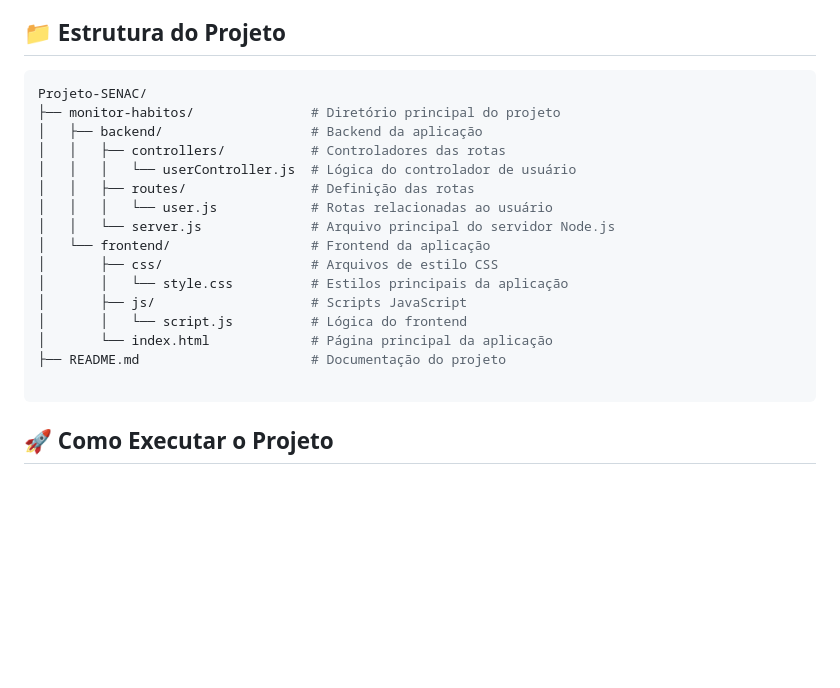
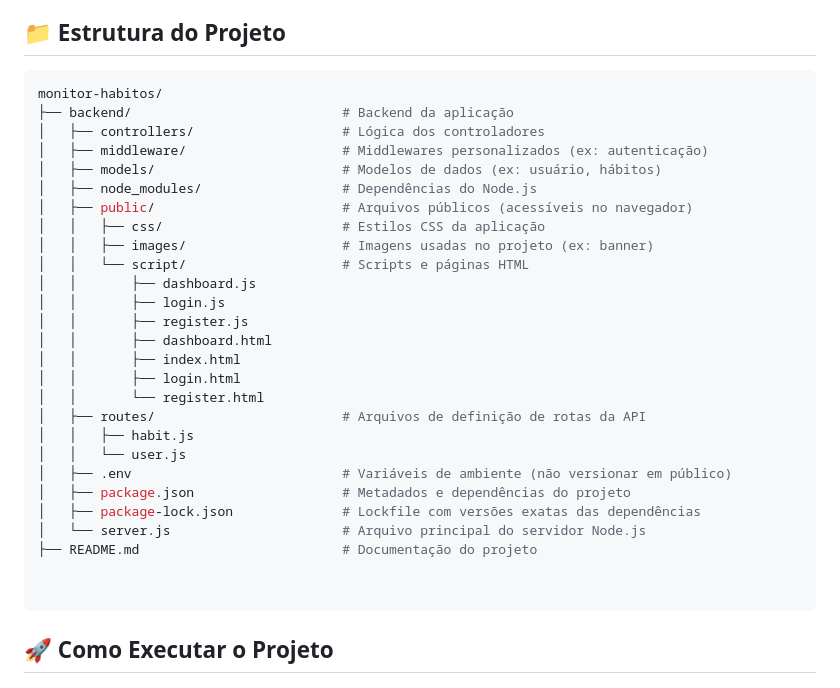
Before and after one commit to bvianas/Projeto-SENAC, a Markdown page: README.md, the part around the change. GitHub-like rendering; blank space fills up the shorter version.

````diff
--- a/README.md
+++ b/README.md
@@ -28,21 +28,32 @@ Desenvolver uma aplicação web com frontend em HTML, CSS e JavaScript e backend
 ## 📁 Estrutura do Projeto
 
 ```bash
-Projeto-SENAC/
-├── monitor-habitos/               # Diretório principal do projeto
-│   ├── backend/                   # Backend da aplicação
-│   │   ├── controllers/           # Controladores das rotas
-│   │   │   └── userController.js  # Lógica do controlador de usuário
-│   │   ├── routes/                # Definição das rotas
-│   │   │   └── user.js            # Rotas relacionadas ao usuário
-│   │   └── server.js              # Arquivo principal do servidor Node.js
-│   └── frontend/                  # Frontend da aplicação
-│       ├── css/                   # Arquivos de estilo CSS
-│       │   └── style.css          # Estilos principais da aplicação
-│       ├── js/                    # Scripts JavaScript
-│       │   └── script.js          # Lógica do frontend
-│       └── index.html             # Página principal da aplicação
-├── README.md                      # Documentação do projeto
+monitor-habitos/
+├── backend/                           # Backend da aplicação
+│   ├── controllers/                   # Lógica dos controladores
+│   ├── middleware/                    # Middlewares personalizados (ex: autenticação)
+│   ├── models/                        # Modelos de dados (ex: usuário, hábitos)
+│   ├── node_modules/                  # Dependências do Node.js
+│   ├── public/                        # Arquivos públicos (acessíveis no navegador)
+│   │   ├── css/                       # Estilos CSS da aplicação
+│   │   ├── images/                    # Imagens usadas no projeto (ex: banner)
+│   │   └── script/                    # Scripts e páginas HTML
+│   │       ├── dashboard.js
+│   │       ├── login.js
+│   │       ├── register.js
+│   │       ├── dashboard.html
+│   │       ├── index.html
+│   │       ├── login.html
+│   │       └── register.html
+│   ├── routes/                        # Arquivos de definição de rotas da API
+│   │   ├── habit.js
+│   │   └── user.js
+│   ├── .env                           # Variáveis de ambiente (não versionar em público)
+│   ├── package.json                   # Metadados e dependências do projeto
+│   ├── package-lock.json              # Lockfile com versões exatas das dependências
+│   └── server.js                      # Arquivo principal do servidor Node.js
+├── README.md                          # Documentação do projeto
+
 
 ```
 ## 🚀 Como Executar o Projeto
````
